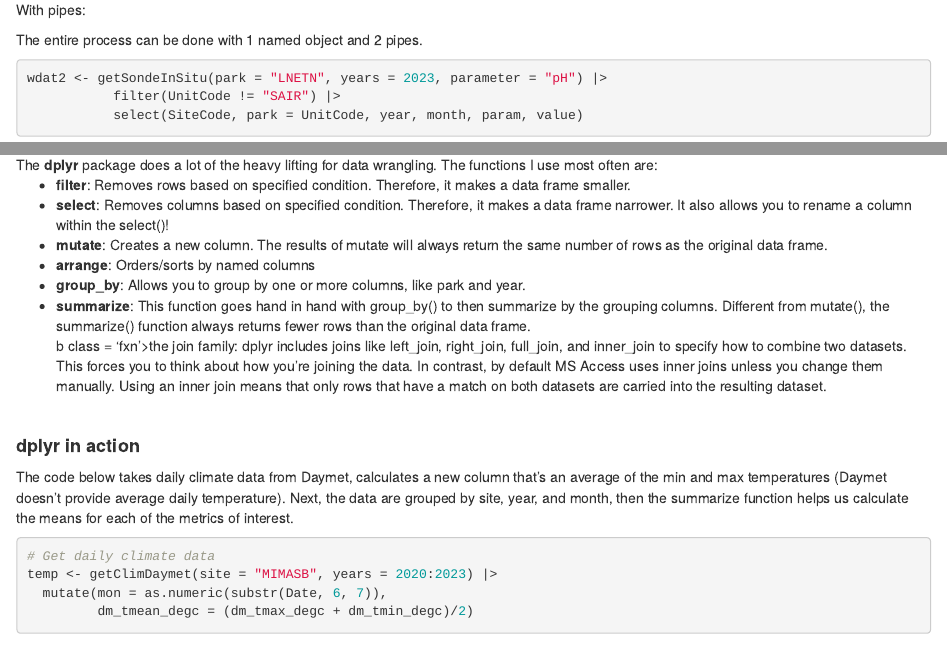
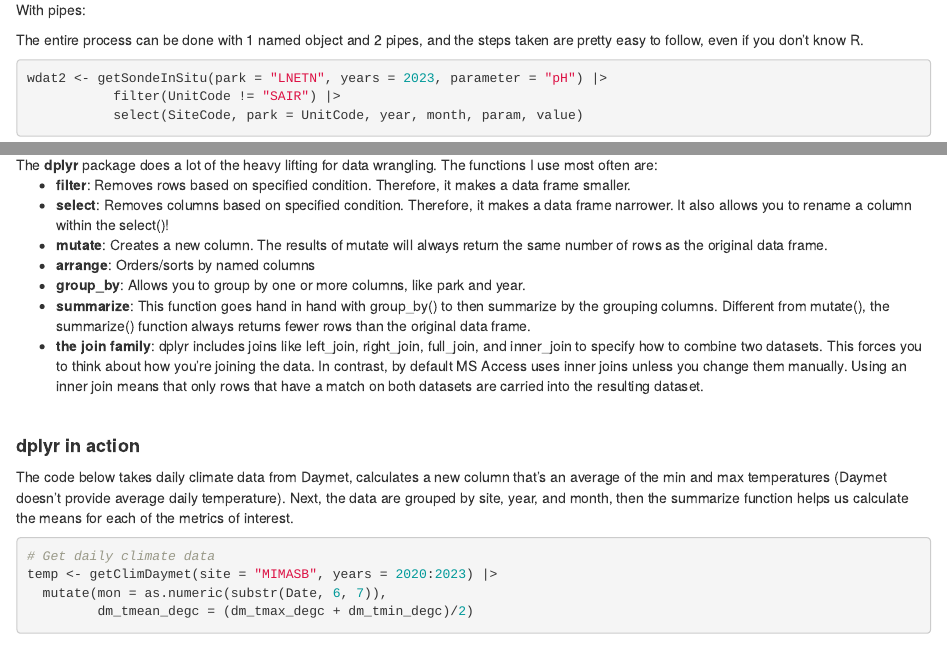
Before and after one commit to KateMMiller/R_coding_tips, an R Markdown document (01_tidyverse.Rmd): the page in a window 1100 px wide, from 1800 px down, and a second part further down, joined at a grey line. Rendered offline with R 4.5, knitr and Pandoc, with nearby package versions; some code elsewhere in the file could not run offline.

Commit message:
fixed html

````diff
--- a/01_tidyverse.Rmd
+++ b/01_tidyverse.Rmd
@@ -69,7 +69,7 @@ names(wdat1c)
 ```
 <br>
 <p class = 'fxn'>With pipes:</p>
-The entire process can be done with 1 named object and 2 pipes.
+The entire process can be done with 1 named object and 2 pipes, and the steps taken are pretty easy to follow, even if you don't know R.
 ```{r}
 wdat2 <- getSondeInSitu(park = "LNETN", years = 2023, parameter = "pH") |>
            filter(UnitCode != "SAIR") |>
@@ -88,7 +88,7 @@ The <b class = 'fxn'>dplyr</b> package does a lot of the heavy lifting for data
 <li><b class = 'fxn'>arrange</b>: Orders/sorts by named columns </li>
 <li><b class = 'fxn'>group_by</b>: Allows you to group by one or more columns, like park and year. </li>
 <li><b class = 'fxn'>summarize</b>: This function goes hand in hand with group_by() to then summarize by the grouping columns. Different from mutate(), the summarize() function always returns fewer rows than the original data frame.</li>
-</li>b class = 'fxn'>the join family</b>: dplyr includes joins like left_join, right_join, full_join, and inner_join to specify how to combine two datasets. This forces you to think about how you're joining the data. In contrast, by default MS Access uses inner joins unless you change them manually. Using an inner join means that only rows that have a match on both datasets are carried into the resulting dataset.
+<li><b class = 'fxn'>the join family</b>: dplyr includes joins like left_join, right_join, full_join, and inner_join to specify how to combine two datasets. This forces you to think about how you're joining the data. In contrast, by default MS Access uses inner joins unless you change them manually. Using an inner join means that only rows that have a match on both datasets are carried into the resulting dataset.</li>
 </ul>
 <br>
 <h4><b>dplyr in action</h4></b>
````
Also changed, not shown: index.html.
